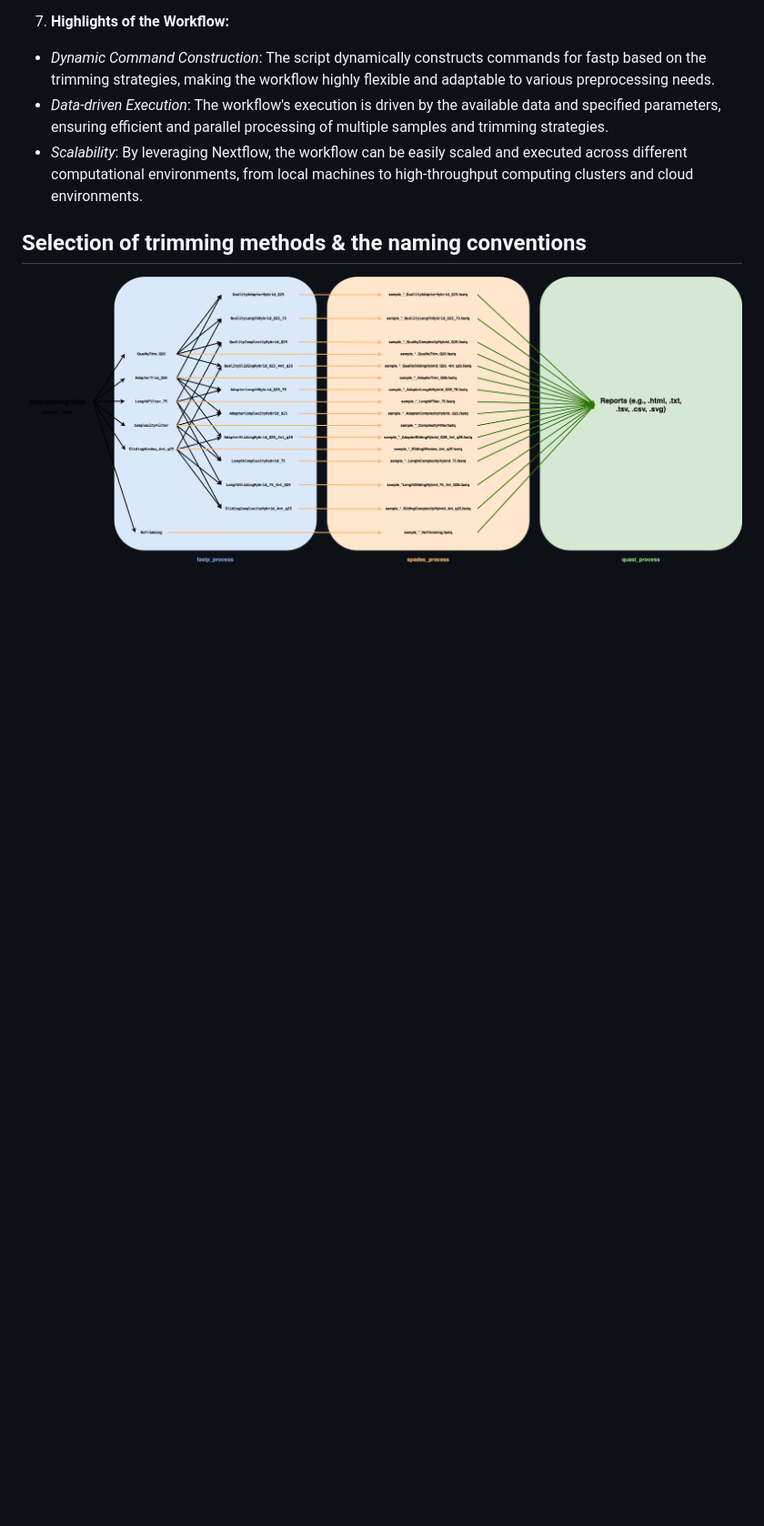
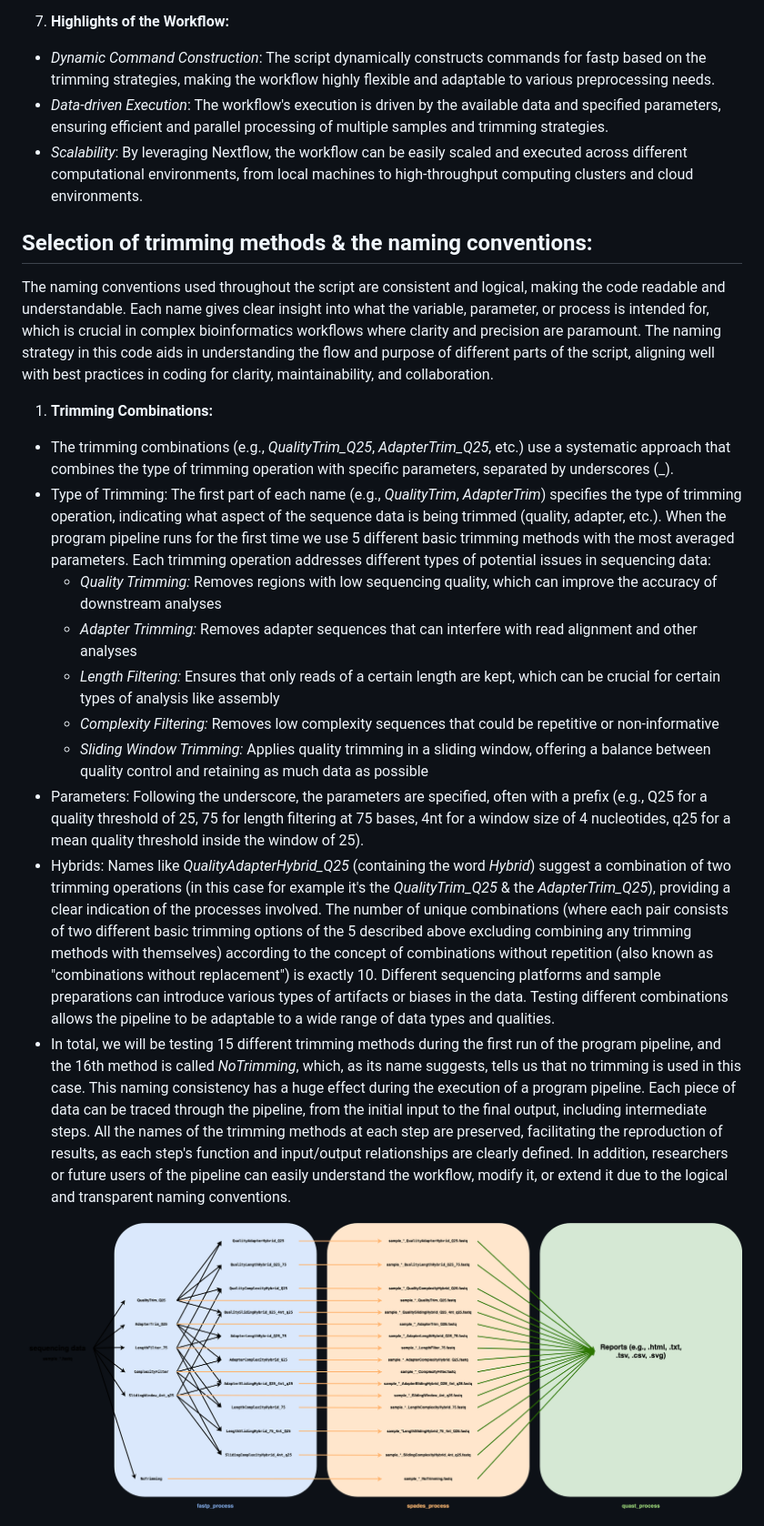
Before and after one commit to helmotw/NGS-pipeline-extension, a Markdown page: README.md, the part around one of its changes. Shown at 91% size. Drawn GitHub-style; blank space fills up the shorter version.

```diff
--- a/README.md
+++ b/README.md
@@ -34,6 +34,20 @@ _trimmingCombinations_: A list of different combinations for sequence processing
 - _Data-driven Execution_: The workflow's execution is driven by the available data and specified parameters, ensuring efficient and parallel processing of multiple samples and trimming strategies.
 - _Scalability_: By leveraging Nextflow, the workflow can be easily scaled and executed across different computational environments, from local machines to high-throughput computing clusters and cloud environments.
 
-## Selection of trimming methods & the naming conventions
+## Selection of trimming methods & the naming conventions:
+
+The naming conventions used throughout the script are consistent and logical, making the code readable and understandable. Each name gives clear insight into what the variable, parameter, or process is intended for, which is crucial in complex bioinformatics workflows where clarity and precision are paramount. The naming strategy in this code aids in understanding the flow and purpose of different parts of the script, aligning well with best practices in coding for clarity, maintainability, and collaboration.
+
+1. **Trimming Combinations:**
+- The trimming combinations (e.g., _QualityTrim_Q25_, _AdapterTrim_Q25_, etc.) use a systematic approach that combines the type of trimming operation with specific parameters, separated by underscores (_).
+- Type of Trimming: The first part of each name (e.g., _QualityTrim_, _AdapterTrim_) specifies the type of trimming operation, indicating what aspect of the sequence data is being trimmed (quality, adapter, etc.). When the program pipeline runs for the first time we use 5 different basic trimming methods with the most averaged parameters. Each trimming operation addresses different types of potential issues in sequencing data:
+    - _Quality Trimming:_ Removes regions with low sequencing quality, which can improve the accuracy of downstream analyses
+    - _Adapter Trimming:_ Removes adapter sequences that can interfere with read alignment and other analyses
+    - _Length Filtering:_ Ensures that only reads of a certain length are kept, which can be crucial for certain types of analysis like assembly
+    - _Complexity Filtering:_ Removes low complexity sequences that could be repetitive or non-informative
+    - _Sliding Window Trimming:_ Applies quality trimming in a sliding window, offering a balance between quality control and retaining as much data as possible
+- Parameters: Following the underscore, the parameters are specified, often with a prefix (e.g., Q25 for a quality threshold of 25, 75 for length filtering at 75 bases, 4nt for a window size of 4 nucleotides, q25 for а mean quality threshold inside the window of 25).
+- Hybrids: Names like _QualityAdapterHybrid_Q25_ (containing the word _Hybrid_) suggest a combination of two trimming operations (in this case for example it's the _QualityTrim_Q25_ & the _AdapterTrim_Q25_), providing a clear indication of the processes involved. The number of unique combinations (where each pair consists of two different basic trimming options of the 5 described above excluding combining any trimming methods with themselves) according to the concept of combinations without repetition (also known as "combinations without replacement") is exactly 10. Different sequencing platforms and sample preparations can introduce various types of artifacts or biases in the data. Testing different combinations allows the pipeline to be adaptable to a wide range of data types and qualities.
+- In total, we will be testing 15 different trimming methods during the first run of the program pipeline, and the 16th method is called _NoTrimming_, which, as its name suggests, tells us that no trimming is used in this case. This naming consistency has a huge effect during the execution of a program pipeline. Each piece of data can be traced through the pipeline, from the initial input to the final output, including intermediate steps. All the names of the trimming methods at each step are preserved, facilitating the reproduction of results, as each step's function and input/output relationships are clearly defined. In addition, researchers or future users of the pipeline can easily understand the workflow, modify it, or extend it due to the logical and transparent naming conventions.
 
 ![NGS-QC-tools-pipeline](images/NGS-pipeline.drawio.png)
```
Also changed, not shown: other parts of README.md (+7 -1 lines).
